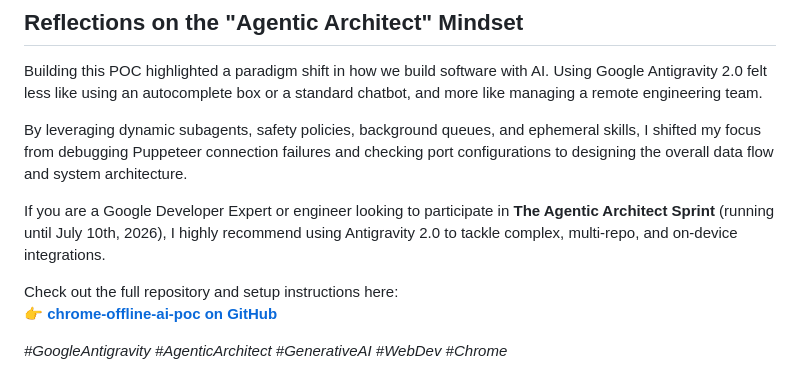
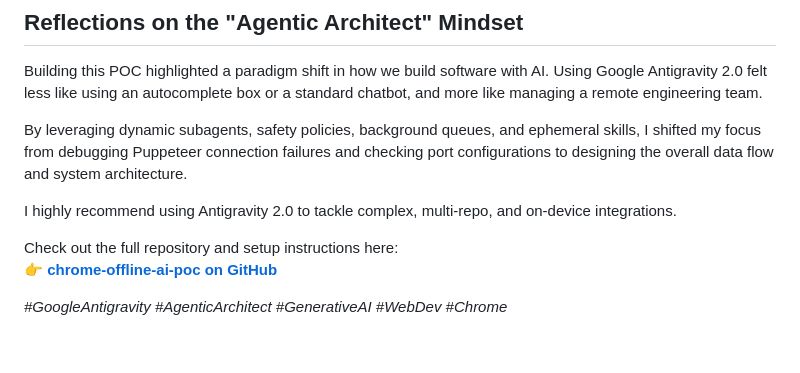
Before and after one commit to PiusKevin3/chrome-offline-ai-poc, a Markdown page: medium-article.md, the part around the change. Rendered like a GitHub page; blank space fills up the shorter version.

Commit message:
update medium article file

```diff
--- a/medium-article.md
+++ b/medium-article.md
@@ -127,7 +127,7 @@ Building this POC highlighted a paradigm shift in how we build software with AI.
 
 By leveraging dynamic subagents, safety policies, background queues, and ephemeral skills, I shifted my focus from debugging Puppeteer connection failures and checking port configurations to designing the overall data flow and system architecture.
 
-If you are a Google Developer Expert or engineer looking to participate in **The Agentic Architect Sprint** (running until July 10th, 2026), I highly recommend using Antigravity 2.0 to tackle complex, multi-repo, and on-device integrations.
+I highly recommend using Antigravity 2.0 to tackle complex, multi-repo, and on-device integrations.
 
 Check out the full repository and setup instructions here:
 👉 **[chrome-offline-ai-poc on GitHub](https://github.com/PiusKevin3/chrome-offline-ai-poc)**
```
